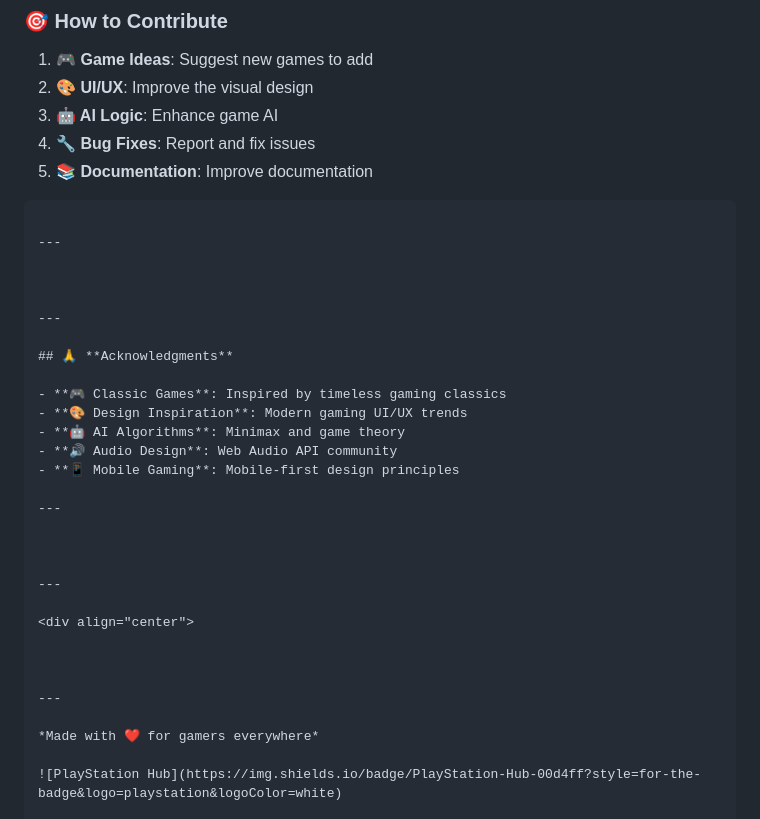
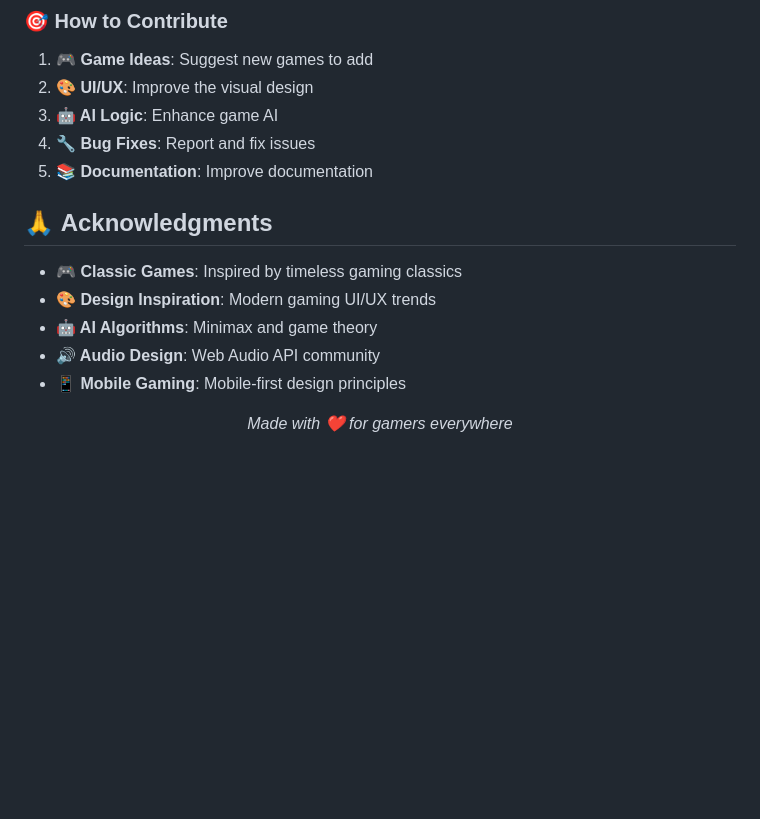
Before and after one commit to prit-nayi/PlayStation-Classics-Portal, a Markdown page: README.md, the part around the change. Drawn GitHub-style; blank space fills up the shorter version.

````diff
--- a/README.md
+++ b/README.md
@@ -331,13 +331,7 @@ We welcome contributions to make PlayStation Hub even better!
 5. **📚 Documentation**: Improve documentation
 
 
-```
 
----
-
-
-
----
 
 ## 🙏 **Acknowledgments**
 
@@ -347,20 +341,13 @@ We welcome contributions to make PlayStation Hub even better!
 - **🔊 Audio Design**: Web Audio API community
 - **📱 Mobile Gaming**: Mobile-first design principles
 
----
 
-
-
----
 
 <div align="center">
 
 
 
----
-
 *Made with ❤️ for gamers everywhere*
 
-![PlayStation Hub](https://img.shields.io/badge/PlayStation-Hub-00d4ff?style=for-the-badge&logo=playstation&logoColor=white)
 
 </div>
````
